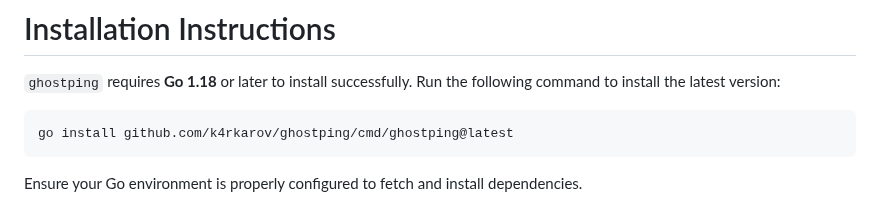
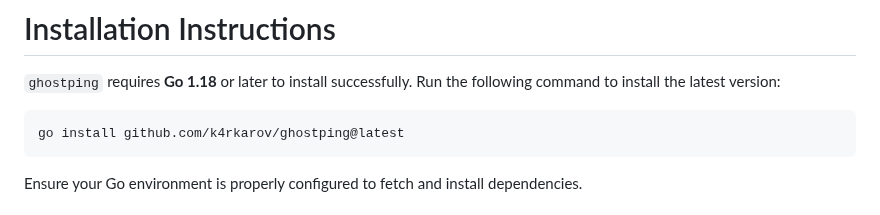
Before and after one commit to k4rkarov/ghostping, a Markdown page: README.md, the part around the change. Drawn GitHub-style.

`````diff
--- a/README.md
+++ b/README.md
@@ -10,7 +10,7 @@ A Go-based server that collects client location data (latitude, longitude, IP),
 `ghostping` requires **Go 1.18** or later to install successfully. Run the following command to install the latest version:
 
 ```sh
-go install github.com/k4rkarov/ghostping/cmd/ghostping@latest
+go install github.com/k4rkarov/ghostping@latest
 ````
 
 Ensure your Go environment is properly configured to fetch and install dependencies.
`````
